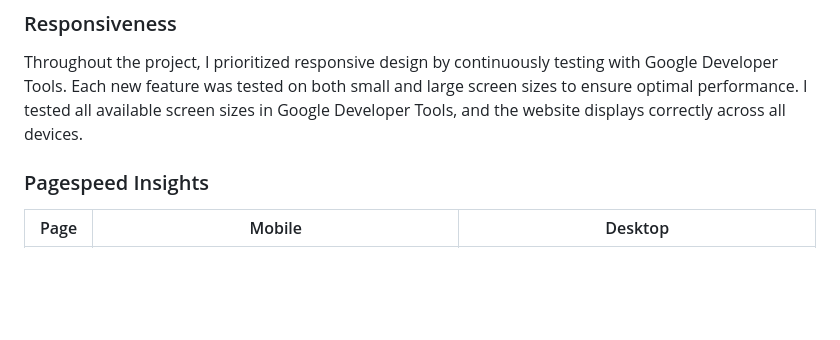
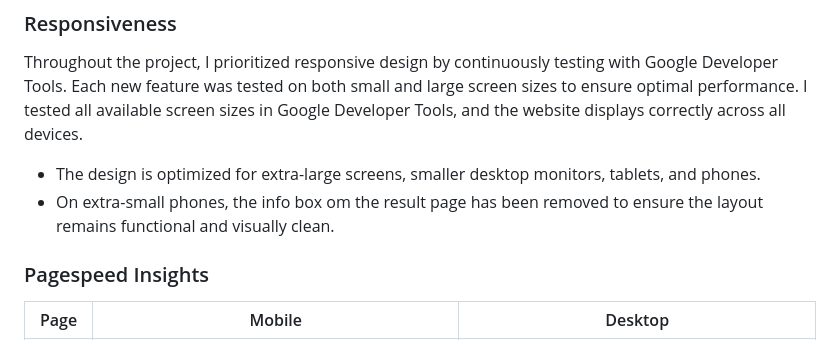
Before and after one commit to fridalannerstrom/my-dog-breed, a Markdown page: README.md, the part around one of its changes. Drawn GitHub-style; blank space fills up the shorter version.

```diff
--- a/README.md
+++ b/README.md
@@ -356,6 +353,9 @@ The website has been tested using **[Browserling](https://www.browserling.com/)*
 
 Throughout the project, I prioritized responsive design by continuously testing with Google Developer Tools. Each new feature was tested on both small and large screen sizes to ensure optimal performance. I tested all available screen sizes in Google Developer Tools, and the website displays correctly across all devices.
 
+- The design is optimized for extra-large screens, smaller desktop monitors, tablets, and phones.
+- On extra-small phones, the info box om the result page has been removed to ensure the layout remains functional and visually clean.
+
 ### Pagespeed Insights
 
 | Page      | Mobile   | Desktop |
```
Also changed, not shown: other parts of README.md (+5 -10 lines).
